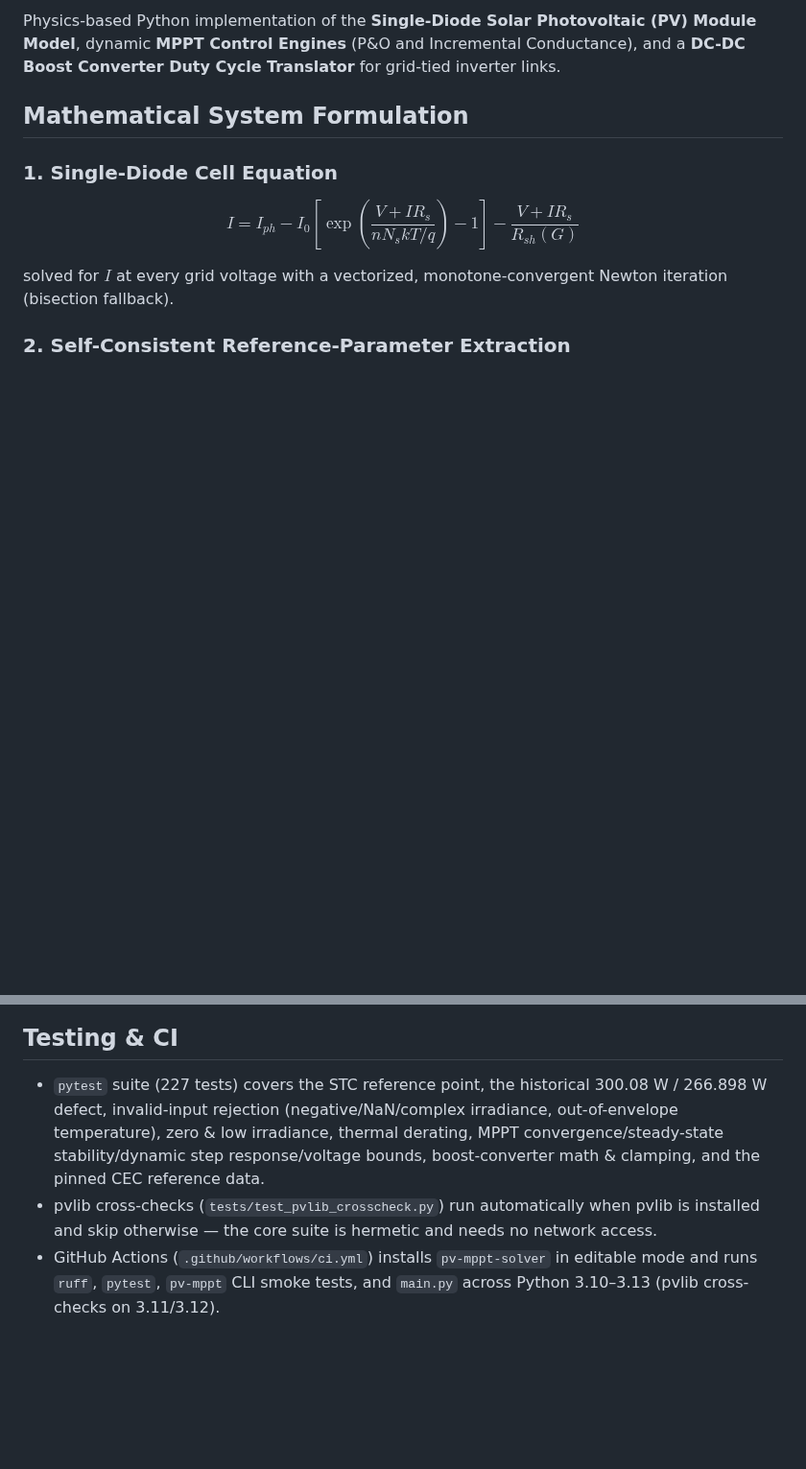
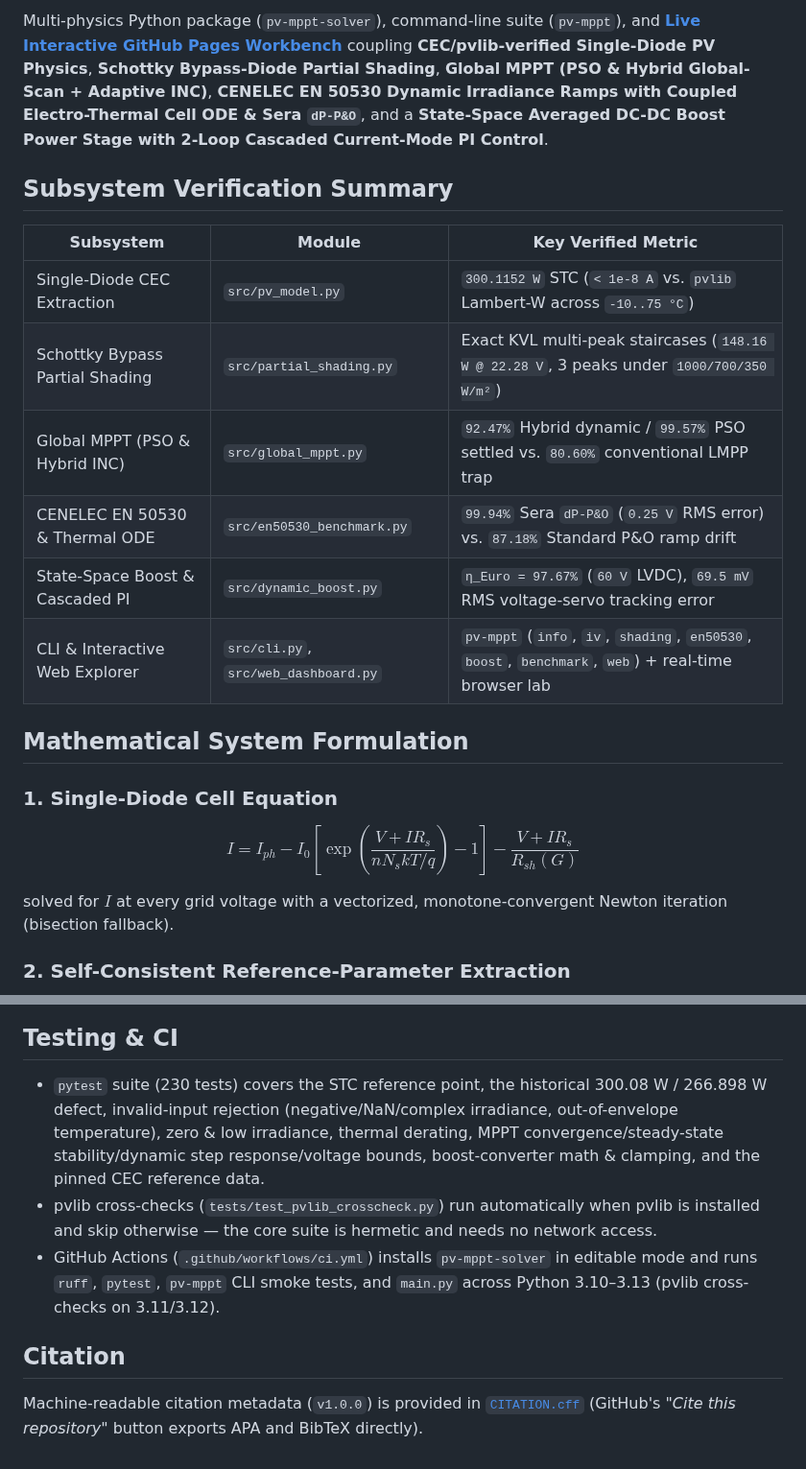
Before and after one commit to hariszafar740-lang/solar-pv-mppt-dynamic-solver, a Markdown page: README.md, 2 parts joined by grey strips. Shown at 96% size. GitHub-like rendering; blank space fills up the shorter version.

```diff
--- a/README.md
+++ b/README.md
@@ -6,5 +9,16 @@
 
-Physics-based Python implementation of the **Single-Diode Solar Photovoltaic (PV) Module Model**, dynamic **MPPT Control Engines** (P&O and Incremental Conductance), and a **DC-DC Boost Converter Duty Cycle Translator** for grid-tied inverter links.
+Multi-physics Python package (`pv-mppt-solver`), command-line suite (`pv-mppt`), and **[Live Interactive GitHub Pages Workbench](https://hariszafar740-lang.github.io/solar-pv-mppt-dynamic-solver/)** coupling **CEC/pvlib-verified Single-Diode PV Physics**, **Schottky Bypass-Diode Partial Shading**, **Global MPPT (PSO & Hybrid Global-Scan + Adaptive INC)**, **CENELEC EN 50530 Dynamic Irradiance Ramps with Coupled Electro-Thermal Cell ODE & Sera `dP-P&O`**, and a **State-Space Averaged DC-DC Boost Power Stage with 2-Loop Cascaded Current-Mode PI Control**.
+
+## Subsystem Verification Summary
+
+| Subsystem | Module | Key Verified Metric |
+|---|---|---|
+| Single-Diode CEC Extraction | `src/pv_model.py` | `300.1152 W` STC (`< 1e-8 A` vs. `pvlib` Lambert-W across `-10..75 °C`) |
+| Schottky Bypass Partial Shading | `src/partial_shading.py` | Exact KVL multi-peak staircases (`148.16 W @ 22.28 V`, 3 peaks under `1000/700/350 W/m²`) |
+| Global MPPT (PSO & Hybrid INC) | `src/global_mppt.py` | `92.47%` Hybrid dynamic / `99.57%` PSO settled vs. `80.60%` conventional LMPP trap |
+| CENELEC EN 50530 & Thermal ODE | `src/en50530_benchmark.py` | `99.94%` Sera `dP-P&O` (`0.25 V` RMS error) vs. `87.18%` Standard P&O ramp drift |
+| State-Space Boost & Cascaded PI | `src/dynamic_boost.py` | `η_Euro = 97.67%` (`60 V` LVDC), `69.5 mV` RMS voltage-servo tracking error |
+| CLI & Interactive Web Explorer | `src/cli.py`, `src/web_dashboard.py` | `pv-mppt` (`info`, `iv`, `shading`, `en50530`, `boost`, `benchmark`, `web`) + real-time browser lab |
 
 ## Mathematical System Formulation
 
@@ -159,6 +174,10 @@ pv-mppt benchmark --output-dir results
 
 ## Testing & CI
 
-* `pytest` suite (227 tests) covers the STC reference point, the historical 300.08 W / 266.898 W defect, invalid-input rejection (negative/NaN/complex irradiance, out-of-envelope temperature), zero & low irradiance, thermal derating, MPPT convergence/steady-state stability/dynamic step response/voltage bounds, boost-converter math & clamping, and the pinned CEC reference data.
+* `pytest` suite (230 tests) covers the STC reference point, the historical 300.08 W / 266.898 W defect, invalid-input rejection (negative/NaN/complex irradiance, out-of-envelope temperature), zero & low irradiance, thermal derating, MPPT convergence/steady-state stability/dynamic step response/voltage bounds, boost-converter math & clamping, and the pinned CEC reference data.
 * pvlib cross-checks (`tests/test_pvlib_crosscheck.py`) run automatically when pvlib is installed and skip otherwise — the core suite is hermetic and needs no network access.
 * GitHub Actions (`.github/workflows/ci.yml`) installs `pv-mppt-solver` in editable mode and runs `ruff`, `pytest`, `pv-mppt` CLI smoke tests, and `main.py` across Python 3.10–3.13 (pvlib cross-checks on 3.11/3.12).
+
+## Citation
+
+Machine-readable citation metadata (`v1.0.0`) is provided in [`CITATION.cff`](CITATION.cff) (GitHub's *"Cite this repository"* button exports APA and BibTeX directly).
```
Also changed, not shown: other parts of README.md (+8 -4 lines), results/mppt_tracking.png, results/pv_characteristics.png, results/thermal_derating.png, 9 other files.
